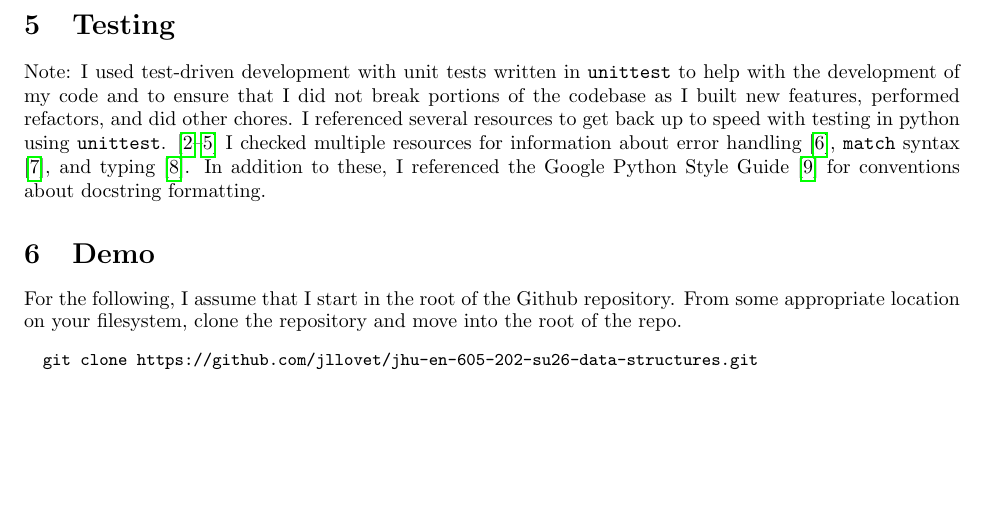
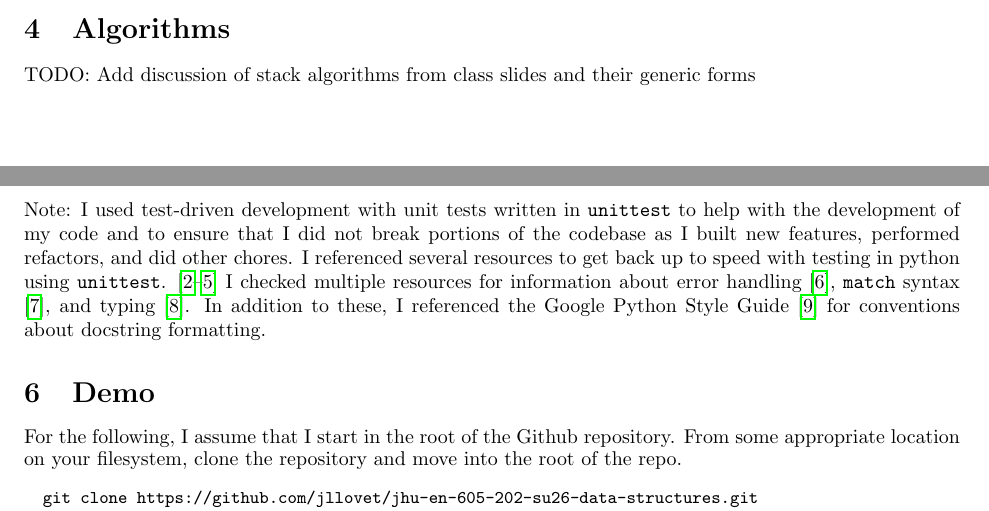
Before and after one commit to jllovet/jhu-en-605-202-su26-data-structures, a LaTeX document (lab-1/JLlovetLab1.tex): part of page 4 of 8 before the commit and two parts of pages 3 and 4 of 8 after it, the two joined at a grey line, cut at the place of the change, the shorter picture padded with empty space. Compiled offline with pdfLaTeX.

Commit message:
Add TODO about algorithms used

```diff
--- a/lab-1/JLlovetLab1.tex
+++ b/lab-1/JLlovetLab1.tex
@@ -123,6 +123,8 @@ lab1
 
 \section{Algorithms}
 
+TODO: Add discussion of stack algorithms from class slides and their generic forms
+
 \section{Testing}
 
 Note: I used test-driven development with unit tests written in \texttt{unittest} to help with the development of my code and to ensure that I did not break portions of the codebase as I built new features, performed refactors, and did other chores. I referenced several resources to get back up to speed with testing in python using \texttt{unittest}. \parencite{PythonDocumentationUnittestUnit, CodewithJosh2024HowToTest, CoreySchafer2017PythonTutorial, ArjanCodes2025HowToWriteGreatUnitTestsInPython}
```
